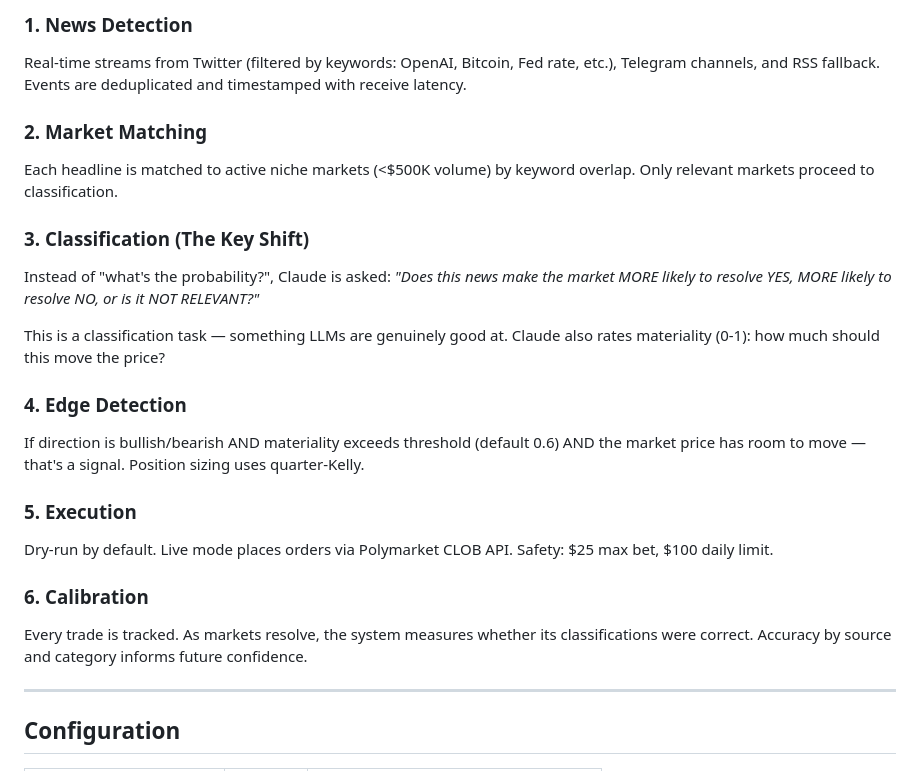
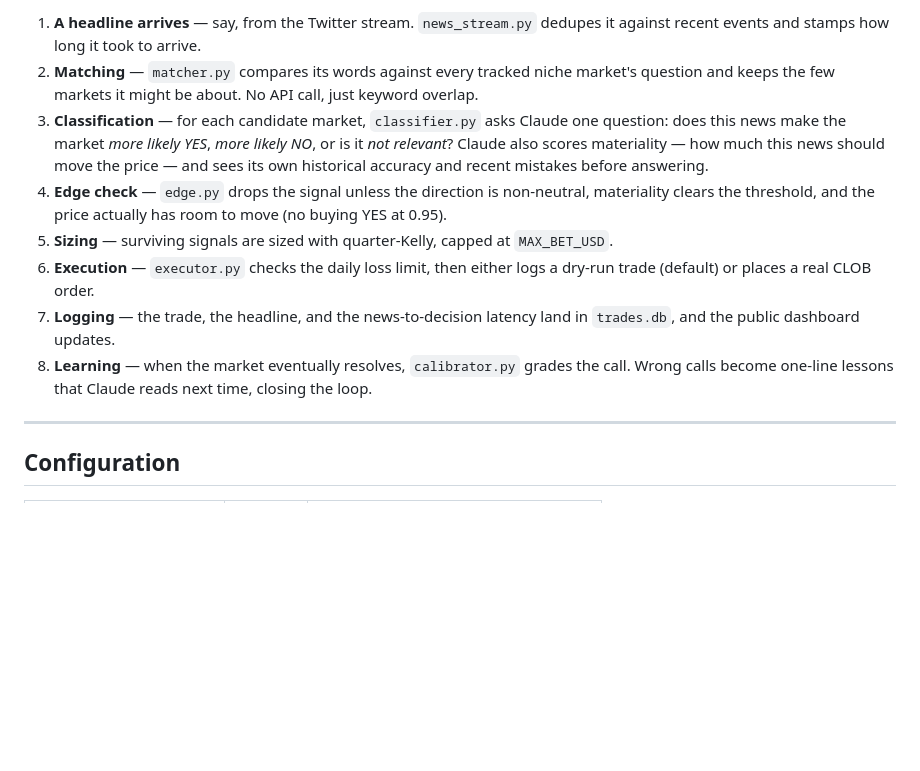
Before and after one commit to locus-agent/Locus, a Markdown page: README.md, the part around one of its changes. Rendered like a GitHub page; blank space fills up the shorter version.

```diff
--- a/README.md
+++ b/README.md
@@ -150,23 +191,12 @@ cli.py              CLI — watch, run, backtest, calibrate, niche, verify, etc.
 
-### 1. News Detection
-Real-time streams from Twitter (filtered by keywords: OpenAI, Bitcoin, Fed rate, etc.), Telegram channels, and RSS fallback. Events are deduplicated and timestamped with receive latency.
-
-### 2. Market Matching
-Each headline is matched to active niche markets (<$500K volume) by keyword overlap. Only relevant markets proceed to classification.
-
-### 3. Classification (The Key Shift)
-Instead of "what's the probability?", Claude is asked: *"Does this news make the market MORE likely to resolve YES, MORE likely to resolve NO, or is it NOT RELEVANT?"*
-
-This is a classification task — something LLMs are genuinely good at. Claude also rates materiality (0-1): how much should this move the price?
-
-### 4. Edge Detection
-If direction is bullish/bearish AND materiality exceeds threshold (default 0.6) AND the market price has room to move — that's a signal. Position sizing uses quarter-Kelly.
-
-### 5. Execution
-Dry-run by default. Live mode places orders via Polymarket CLOB API. Safety: $25 max bet, $100 daily limit.
-
-### 6. Calibration
-Every trade is tracked. As markets resolve, the system measures whether its classifications were correct. Accuracy by source and category informs future confidence.
+1. **A headline arrives** — say, from the Twitter stream. `news_stream.py` dedupes it against recent events and stamps how long it took to arrive.
+2. **Matching** — `matcher.py` compares its words against every tracked niche market's question and keeps the few markets it might be about. No API call, just keyword overlap.
+3. **Classification** — for each candidate market, `classifier.py` asks Claude one question: does this news make the market *more likely YES*, *more likely NO*, or is it *not relevant*? Claude also scores materiality — how much this news should move the price — and sees its own historical accuracy and recent mistakes before answering.
+4. **Edge check** — `edge.py` drops the signal unless the direction is non-neutral, materiality clears the threshold, and the price actually has room to move (no buying YES at 0.95).
+5. **Sizing** — surviving signals are sized with quarter-Kelly, capped at `MAX_BET_USD`.
+6. **Execution** — `executor.py` checks the daily loss limit, then either logs a dry-run trade (default) or places a real CLOB order.
+7. **Logging** — the trade, the headline, and the news-to-decision latency land in `trades.db`, and the public dashboard updates.
+8. **Learning** — when the market eventually resolves, `calibrator.py` grades the call. Wrong calls become one-line lessons that Claude reads next time, closing the loop.
 
 ---
 
```
Also changed, not shown: other parts of README.md (+61 -20 lines).
